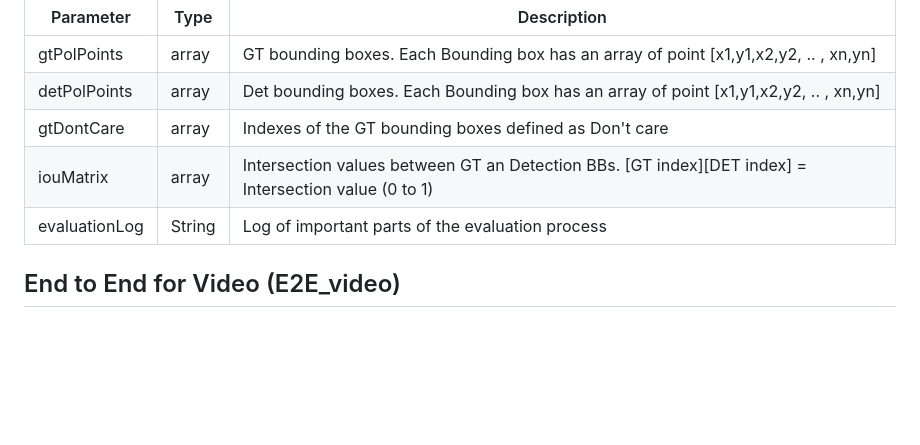
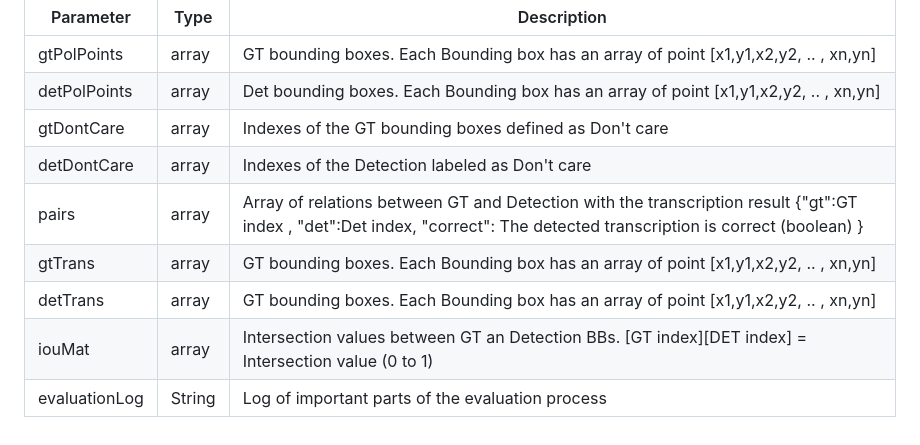
Before and after one commit to sergirobles/rrcevaluation, a Markdown page: docs/VISUALIZATION.md, the part around the change. Drawn GitHub-style; blank space fills up the shorter version.

Commit message:
Info update

```diff
--- a/docs/VISUALIZATION.md
+++ b/docs/VISUALIZATION.md
@@ -69,8 +69,9 @@ For this visualization, you have to include on JSON file of the sample results t
 | gtPolPoints | array | GT bounding boxes. Each Bounding box has an array of point \[x1,y1,x2,y2, .. , xn,yn\] |
 | detPolPoints | array | Det bounding boxes. Each Bounding box has an array of point [x1,y1,x2,y2, .. , xn,yn] |
 | gtDontCare  | array | Indexes of the GT bounding boxes defined as Don't care |
-| iouMatrix |  array |  Intersection values between GT an Detection BBs. \[GT index\]\[DET index\] = Intersection value (0 to 1) |
+| detDontCare  | array | Indexes of the Detection labeled as Don't care |
+| pairs  | array | Array of relations between GT and Detection with the transcription result {"gt":GT index , "det":Det index, "correct": The detected transcription is correct (boolean) } |
+| gtTrans | array | GT bounding boxes. Each Bounding box has an array of point \[x1,y1,x2,y2, .. , xn,yn\] |
+| detTrans | array | GT bounding boxes. Each Bounding box has an array of point \[x1,y1,x2,y2, .. , xn,yn\] |
+| iouMat |  array |  Intersection values between GT an Detection BBs. \[GT index\]\[DET index\] = Intersection value (0 to 1) |
 | evaluationLog  | String | Log of important parts of the evaluation process |
-
-
-## End to End for Video (E2E_video)
```
